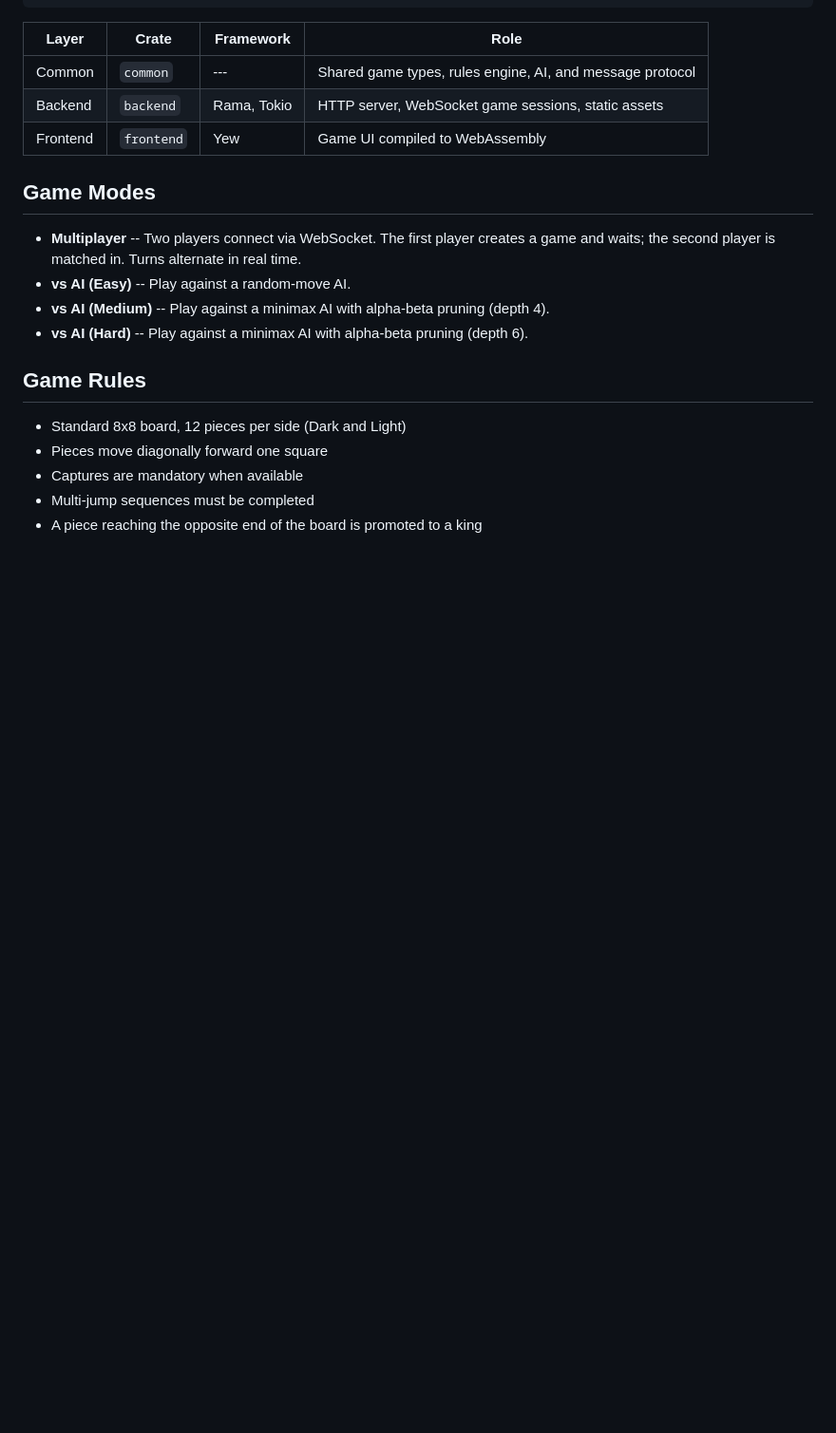
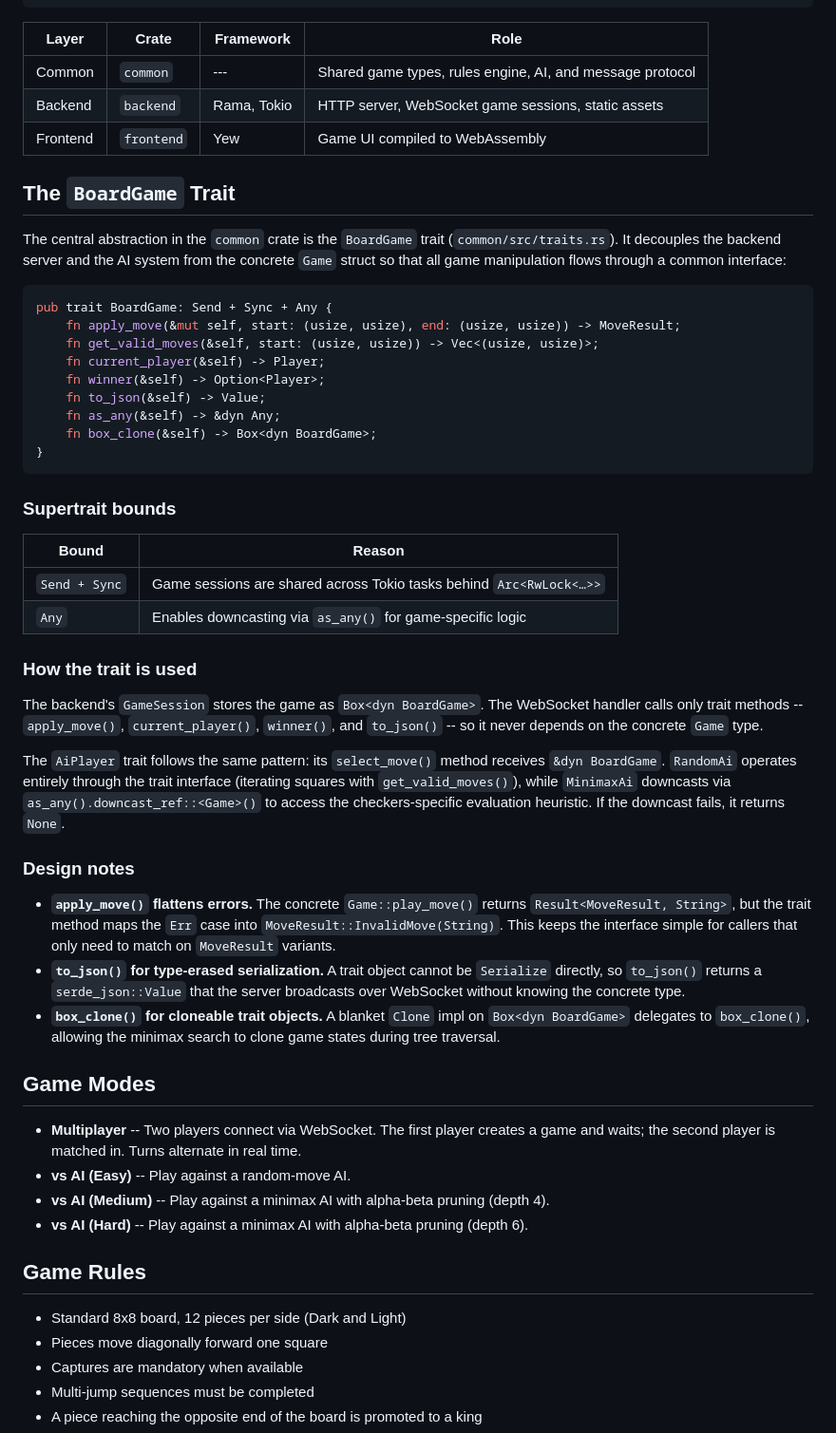
Before and after one commit to crustyrustacean/rusty-checkers, a Markdown page: README.md, the part around the change. Shown at 95% size. Rendered like a GitHub page; blank space fills up the shorter version.

Commit message:
docs: add BoardGame trait discussion to README
Adds a new section explaining the BoardGame trait -- the central
abstraction that decouples the backend and AI from the concrete Game
struct. Covers the trait definition, supertrait bounds (Send + Sync for
Tokio, Any for downcasting), how it's consumed by GameSession and the
two AiPlayer implementations, and design notes on error flattening,
type-erased serialization, and cloneable trait objects.

https://claude.ai/code/session_01SyLwCSMn9rMuTgofmH5up3

````diff
--- a/README.md
+++ b/README.md
@@ -61,6 +61,59 @@ rusty-checkers/
 | Common   | `common`   | ---               | Shared game types, rules engine, AI, and message protocol |
 | Backend  | `backend`  | Rama, Tokio       | HTTP server, WebSocket game sessions, static assets   |
 | Frontend | `frontend` | Yew               | Game UI compiled to WebAssembly                       |
+
+## The `BoardGame` Trait
+
+The central abstraction in the `common` crate is the `BoardGame` trait
+(`common/src/traits.rs`). It decouples the backend server and the AI system
+from the concrete `Game` struct so that all game manipulation flows through a
+common interface:
+
+```rust
+pub trait BoardGame: Send + Sync + Any {
+    fn apply_move(&mut self, start: (usize, usize), end: (usize, usize)) -> MoveResult;
+    fn get_valid_moves(&self, start: (usize, usize)) -> Vec<(usize, usize)>;
+    fn current_player(&self) -> Player;
+    fn winner(&self) -> Option<Player>;
+    fn to_json(&self) -> Value;
+    fn as_any(&self) -> &dyn Any;
+    fn box_clone(&self) -> Box<dyn BoardGame>;
+}
+```
+
+### Supertrait bounds
+
+| Bound  | Reason                                                        |
+|--------|---------------------------------------------------------------|
+| `Send + Sync` | Game sessions are shared across Tokio tasks behind `Arc<RwLock<…>>` |
+| `Any`  | Enables downcasting via `as_any()` for game-specific logic    |
+
+### How the trait is used
+
+The backend's `GameSession` stores the game as `Box<dyn BoardGame>`. The
+WebSocket handler calls only trait methods -- `apply_move()`,
+`current_player()`, `winner()`, and `to_json()` -- so it never depends on the
+concrete `Game` type.
+
+The `AiPlayer` trait follows the same pattern: its `select_move()` method
+receives `&dyn BoardGame`. `RandomAi` operates entirely through the trait
+interface (iterating squares with `get_valid_moves()`), while `MinimaxAi`
+downcasts via `as_any().downcast_ref::<Game>()` to access the
+checkers-specific evaluation heuristic. If the downcast fails, it returns
+`None`.
+
+### Design notes
+
+- **`apply_move()` flattens errors.** The concrete `Game::play_move()` returns
+  `Result<MoveResult, String>`, but the trait method maps the `Err` case into
+  `MoveResult::InvalidMove(String)`. This keeps the interface simple for callers
+  that only need to match on `MoveResult` variants.
+- **`to_json()` for type-erased serialization.** A trait object cannot be
+  `Serialize` directly, so `to_json()` returns a `serde_json::Value` that the
+  server broadcasts over WebSocket without knowing the concrete type.
+- **`box_clone()` for cloneable trait objects.** A blanket `Clone` impl on
+  `Box<dyn BoardGame>` delegates to `box_clone()`, allowing the minimax search
+  to clone game states during tree traversal.
 
 ## Game Modes
 
````
